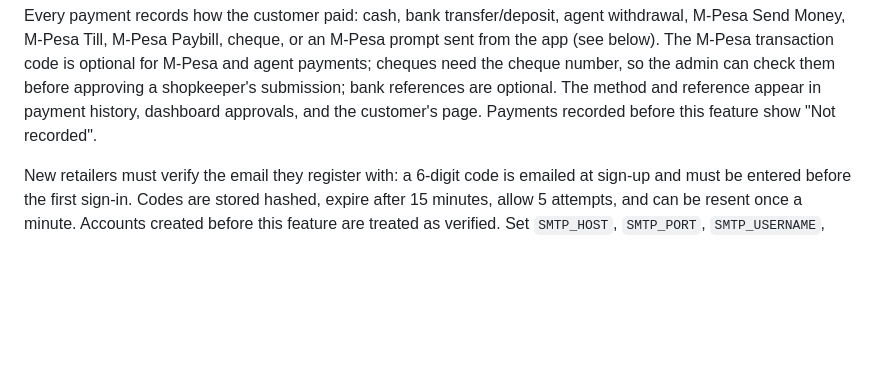
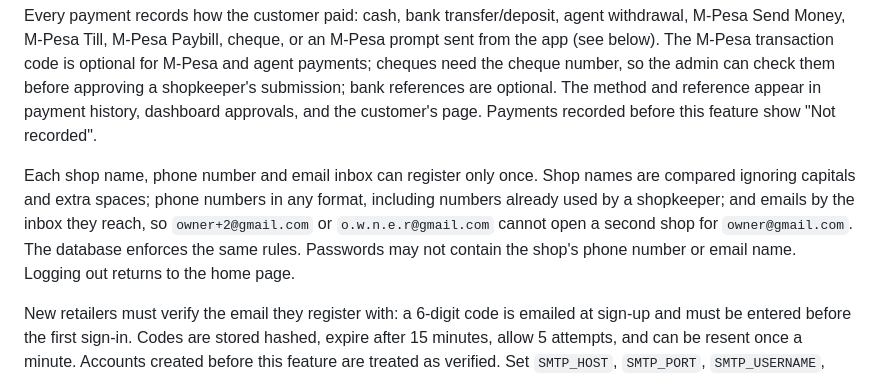
Before and after one commit to VinWonder/CreditManagementSystem, a Markdown page: README.md, the part around the change. Rendered like a GitHub page; blank space fills up the shorter version.

Commit message:
Document one registration per shop name, phone and inbox
Co-Authored-By: Claude Opus 5.5 <noreply@anthropic.com>

```diff
--- a/README.md
+++ b/README.md
@@ -157,6 +157,14 @@ the cheque number, so the admin can check them before approving a
 shopkeeper's submission; bank references are optional. The method and
 reference appear in payment history, dashboard approvals, and the customer's
 page. Payments recorded before this feature show "Not recorded".
+
+Each shop name, phone number and email inbox can register only once. Shop
+names are compared ignoring capitals and extra spaces; phone numbers in any
+format, including numbers already used by a shopkeeper; and emails by the inbox
+they reach, so `owner+2@gmail.com` or `o.w.n.e.r@gmail.com` cannot open a second
+shop for `owner@gmail.com`. The database enforces the same rules. Passwords may
+not contain the shop's phone number or email name. Logging out returns to the
+home page.
 
 New retailers must verify the email they register with: a 6-digit code is
 emailed at sign-up and must be entered before the first sign-in. Codes are
```
